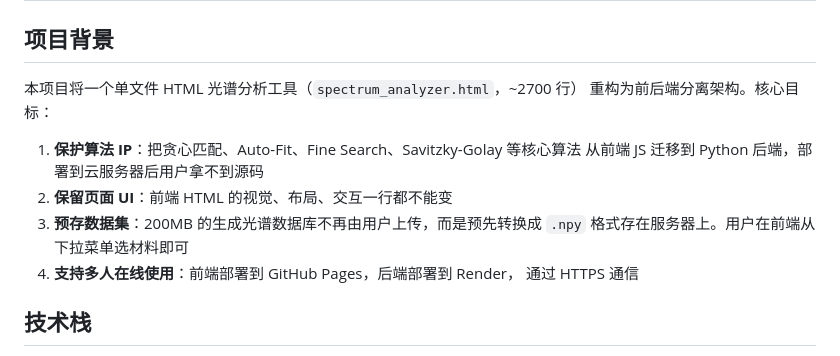
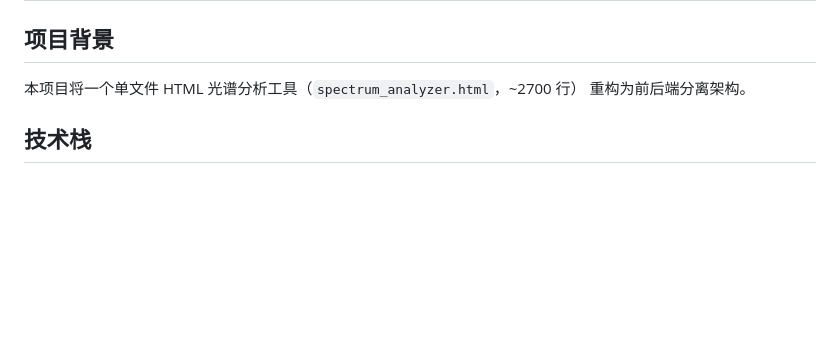
Before and after one commit to yx-git-hub/spectrum-analyzer, a Markdown page: CLAUDE.md, the part around the change. Drawn GitHub-style; blank space fills up the shorter version.

Commit message:
Update CLAUDE.md project background section
Refactor project description for clarity and focus.

```diff
--- a/CLAUDE.md
+++ b/CLAUDE.md
@@ -3,15 +3,7 @@
 ## 项目背景
 
 本项目将一个单文件 HTML 光谱分析工具（`spectrum_analyzer.html`，~2700 行）
-重构为前后端分离架构。核心目标：
-
-1. **保护算法 IP**：把贪心匹配、Auto-Fit、Fine Search、Savitzky-Golay 等核心算法
-   从前端 JS 迁移到 Python 后端，部署到云服务器后用户拿不到源码
-2. **保留页面 UI**：前端 HTML 的视觉、布局、交互一行都不能变
-3. **预存数据集**：200MB 的生成光谱数据库不再由用户上传，而是预先转换成
-   `.npy` 格式存在服务器上。用户在前端从下拉菜单选材料即可
-4. **支持多人在线使用**：前端部署到 GitHub Pages，后端部署到 Render，
-   通过 HTTPS 通信
+重构为前后端分离架构。
 
 ## 技术栈
 
```
